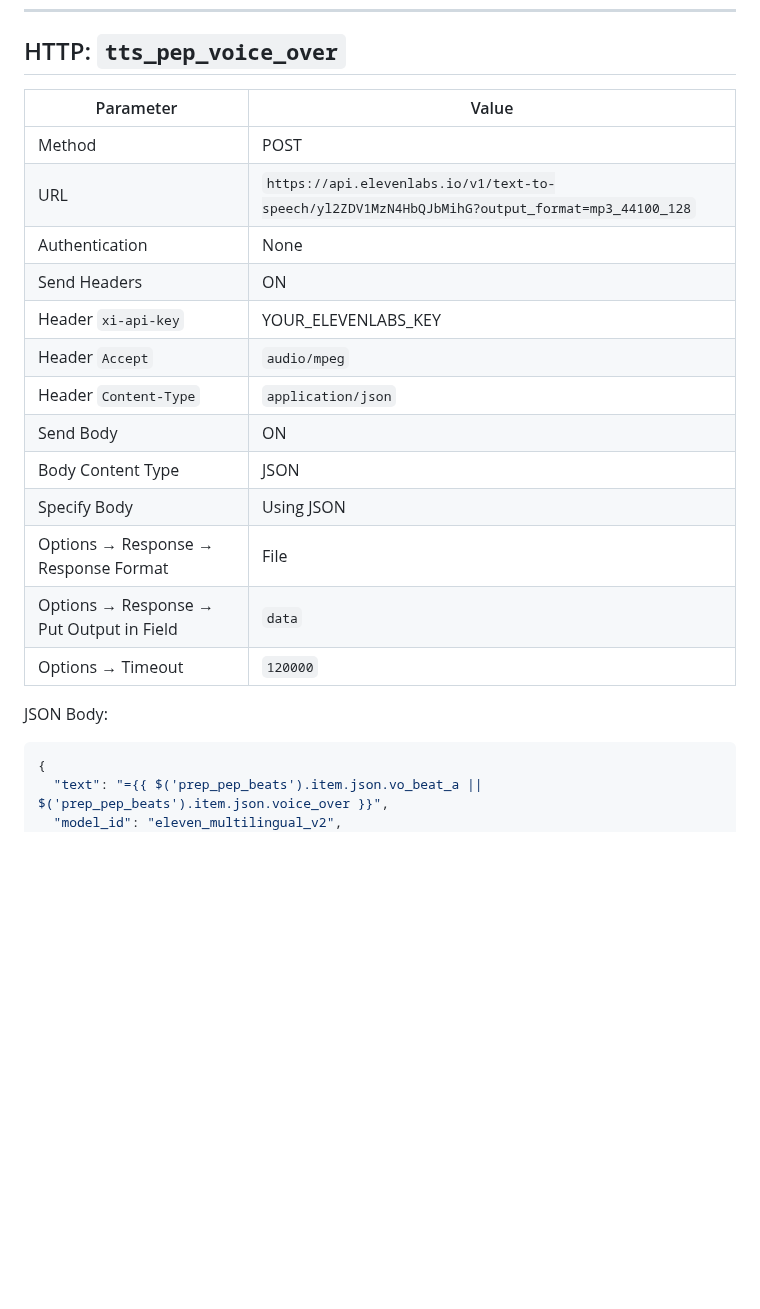
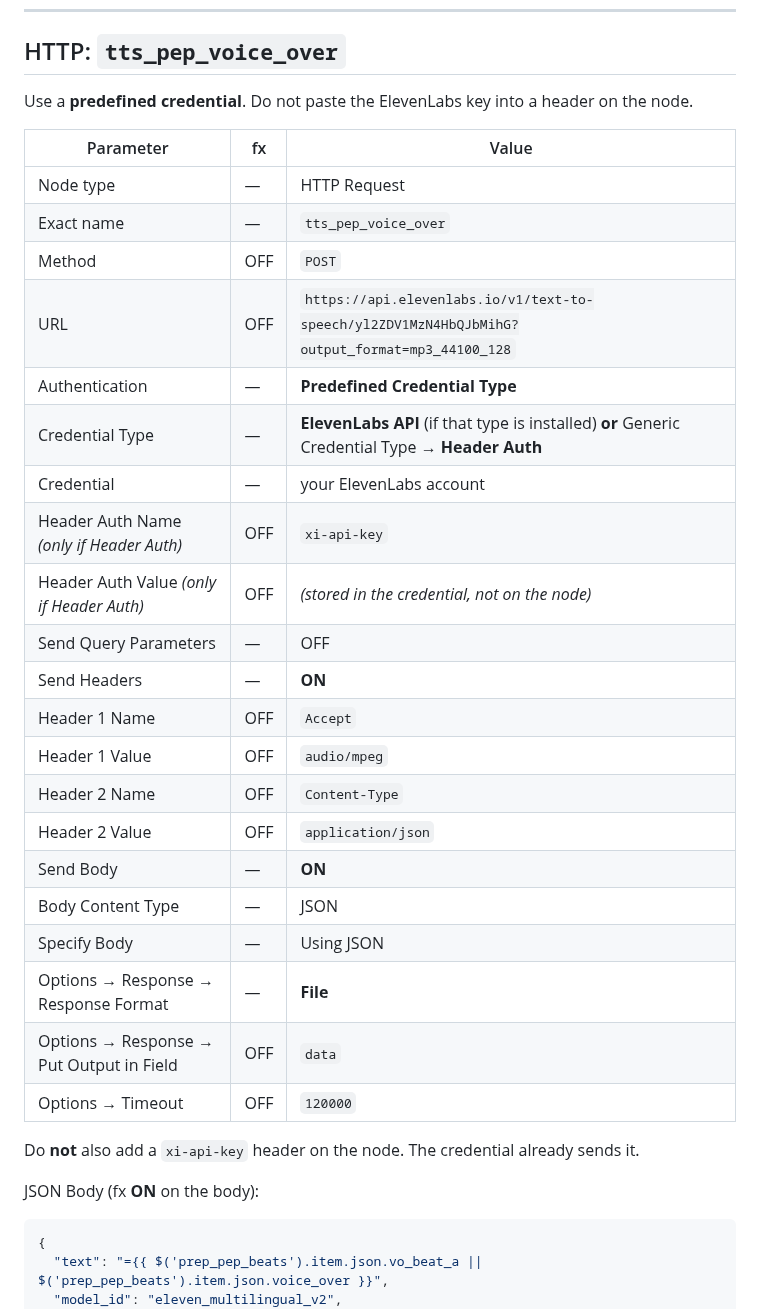
Before and after one commit to PalmBeach-Vitality/pep, a Markdown page: marketing/n8n-pep-full-paste-codes.md, the part around the change. Drawn GitHub-style; blank space fills up the shorter version.

````diff
--- a/marketing/n8n-pep-full-paste-codes.md
+++ b/marketing/n8n-pep-full-paste-codes.md
@@ -308,23 +308,35 @@ return {
 
 ## HTTP: `tts_pep_voice_over`
 
-| Parameter | Value |
-|---|---|
-| Method | POST |
-| URL | `https://api.elevenlabs.io/v1/text-to-speech/yl2ZDV1MzN4HbQJbMihG?output_format=mp3_44100_128` |
-| Authentication | None |
-| Send Headers | ON |
-| Header `xi-api-key` | YOUR_ELEVENLABS_KEY |
-| Header `Accept` | `audio/mpeg` |
-| Header `Content-Type` | `application/json` |
-| Send Body | ON |
-| Body Content Type | JSON |
-| Specify Body | Using JSON |
-| Options → Response → Response Format | File |
-| Options → Response → Put Output in Field | `data` |
-| Options → Timeout | `120000` |
+Use a **predefined credential**. Do not paste the ElevenLabs key into a header on the node.
 
-JSON Body:
+| Parameter | fx | Value |
+|---|---|---|
+| Node type | — | HTTP Request |
+| Exact name | — | `tts_pep_voice_over` |
+| Method | OFF | `POST` |
+| URL | OFF | `https://api.elevenlabs.io/v1/text-to-speech/yl2ZDV1MzN4HbQJbMihG?output_format=mp3_44100_128` |
+| Authentication | — | **Predefined Credential Type** |
+| Credential Type | — | **ElevenLabs API** (if that type is installed) **or** Generic Credential Type → **Header Auth** |
+| Credential | — | your ElevenLabs account |
+| Header Auth Name *(only if Header Auth)* | OFF | `xi-api-key` |
+| Header Auth Value *(only if Header Auth)* | OFF | *(stored in the credential, not on the node)* |
+| Send Query Parameters | — | OFF |
+| Send Headers | — | **ON** |
+| Header 1 Name | OFF | `Accept` |
+| Header 1 Value | OFF | `audio/mpeg` |
+| Header 2 Name | OFF | `Content-Type` |
+| Header 2 Value | OFF | `application/json` |
+| Send Body | — | **ON** |
+| Body Content Type | — | JSON |
+| Specify Body | — | Using JSON |
+| Options → Response → Response Format | — | **File** |
+| Options → Response → Put Output in Field | OFF | `data` |
+| Options → Timeout | OFF | `120000` |
+
+Do **not** also add a `xi-api-key` header on the node. The credential already sends it.
+
+JSON Body (fx **ON** on the body):
 ```json
 {
   "text": "={{ $('prep_pep_beats').item.json.vo_beat_a || $('prep_pep_beats').item.json.voice_over }}",
````
Also changed, not shown: marketing/n8n-pep-lipsync-setup.md (+28 -21 lines).
